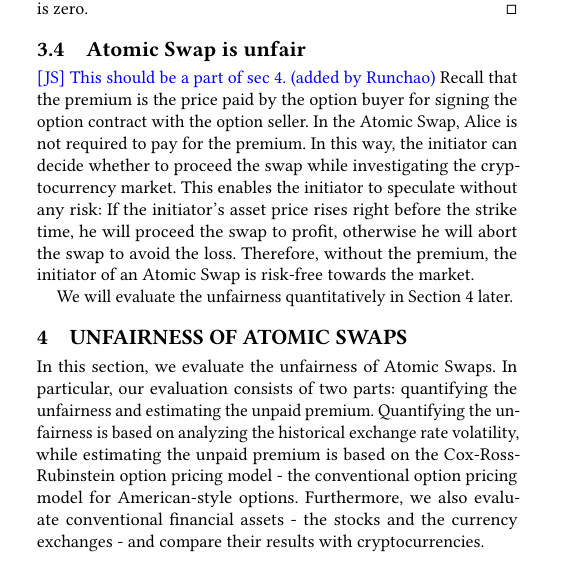
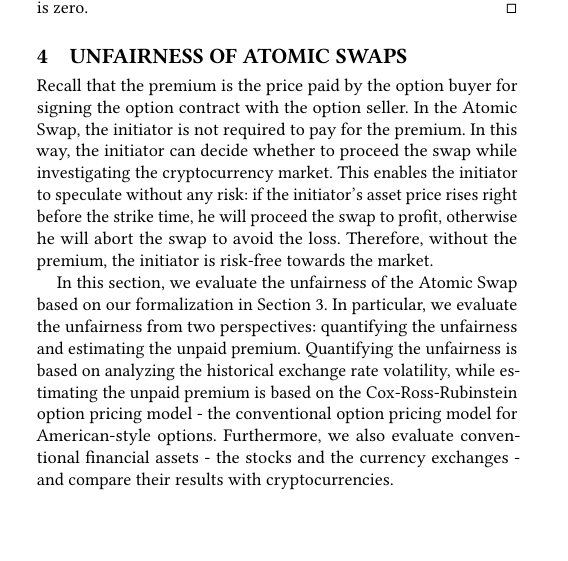
Before and after one commit to DEX-ware/fair-atomic-swap, a LaTeX paper (paper/main.tex, which reads paper/sections/3formalization.tex, paper/sections/4evaluation.tex): part of one column of page 4 of 13, cut so that both start at the same text, the shorter picture padded with empty space. Compiled offline with pdfLaTeX.

Commit message:
move last subsec of sec3 to sec4

```diff
--- a/paper/sections/3formalization.tex
+++ b/paper/sections/3formalization.tex
@@ -197,25 +197,3 @@ $\delta_2$ is the timelock of the contract transaction on $BC_2$.
 It is equivalent to the strike time of $\Pi$, because after $\delta_2$ Bob can refund his asset back and invalidate $\mathcal{AS}$, but before $\delta_2$ Bob cannot abort $\mathcal{AS}$ if Alice \textbf{participate}s.
 Establishing the Atomic Swap does not require Alice to pay anything other than the asset to Bob, so the premium here is zero.
 \end{proof}
-
-
-
-
-
-
-
-
-
-
-
-
-
-\subsection{Atomic Swap is unfair}
-\JS{This should be a part of sec 4. (added by Runchao)}
-Recall that the premium is the price paid by the option buyer for signing the option contract with the option seller.
-In the Atomic Swap, Alice is not required to pay for the premium.
-In this way, the initiator can decide whether to proceed the swap while investigating the cryptocurrency market.
-This enables the initiator to speculate without any risk: If the initiator's asset price rises right before the strike time, he will proceed the swap to profit, otherwise he will abort the swap to avoid the loss.
-Therefore, without the premium, the initiator of an Atomic Swap is risk-free towards the market.
-
-We will evaluate the unfairness quantitatively in Section~\ref{sec:evaluation} later.
--- a/paper/sections/4evaluation.tex
+++ b/paper/sections/4evaluation.tex
@@ -1,8 +1,15 @@
 \section{Unfairness of Atomic Swaps}
 \label{sec:evaluation}
 
-In this section, we evaluate the unfairness of Atomic Swaps.
-In particular, our evaluation consists of two parts: quantifying the unfairness and estimating the unpaid premium.
+Recall that the premium is the price paid by the option buyer for signing the option contract with the option seller.
+In the Atomic Swap, the initiator is not required to pay for the premium.
+In this way, the initiator can decide whether to proceed the swap while investigating the cryptocurrency market.
+This enables the initiator to speculate without any risk:
+if the initiator's asset price rises right before the strike time, he will proceed the swap to profit, otherwise he will abort the swap to avoid the loss.
+Therefore, without the premium, the initiator is risk-free towards the market.
+
+In this section, we evaluate the unfairness of the Atomic Swap based on our formalization in Section~\ref{sec:formalization}.
+In particular, we evaluate the unfairness from two perspectives: quantifying the unfairness and estimating the unpaid premium.
 Quantifying the unfairness is based on analyzing the historical exchange rate volatility, while estimating the unpaid premium is based on the Cox-Ross-Rubinstein option pricing model - the conventional option pricing model for American-style options.
 Furthermore, we also evaluate conventional financial assets - the stocks and the currency exchanges - and compare their results with cryptocurrencies.
 
```
